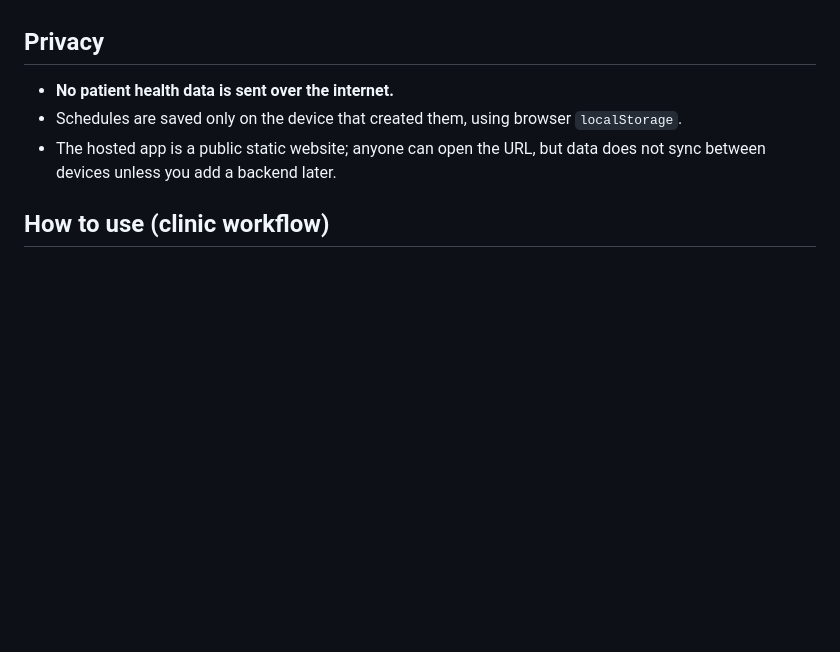
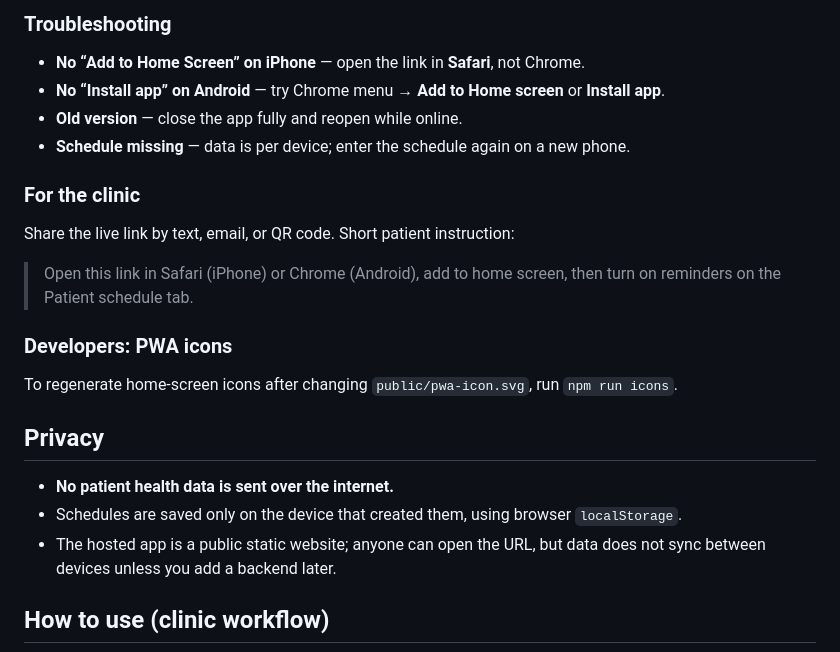
Before and after one commit to EyeMechanic786/glaucoma-drop-calendar, a Markdown page: README.md, the part around one of its changes. Drawn GitHub-style; blank space fills up the shorter version.

```diff
--- a/README.md
+++ b/README.md
@@ -35,3 +82,19 @@ To regenerate PWA icons after changing `public/pwa-icon.svg`, run `npm run icons
+### Troubleshooting
+
+- **No “Add to Home Screen” on iPhone** — open the link in **Safari**, not Chrome.
+- **No “Install app” on Android** — try Chrome menu → **Add to Home screen** or **Install app**.
+- **Old version** — close the app fully and reopen while online.
+- **Schedule missing** — data is per device; enter the schedule again on a new phone.
+
+### For the clinic
+
+Share the live link by text, email, or QR code. Short patient instruction:
+
+> Open this link in Safari (iPhone) or Chrome (Android), add to home screen, then turn on reminders on the Patient schedule tab.
+
+### Developers: PWA icons
+
+To regenerate home-screen icons after changing `public/pwa-icon.svg`, run `npm run icons`.
 
 ## Privacy
 
```
Also changed, not shown: other parts of README.md (+55 -8 lines).
